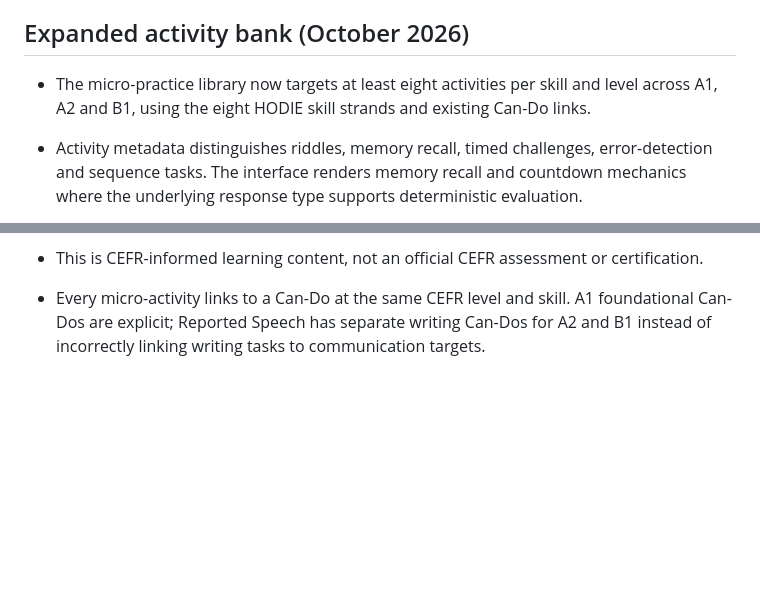
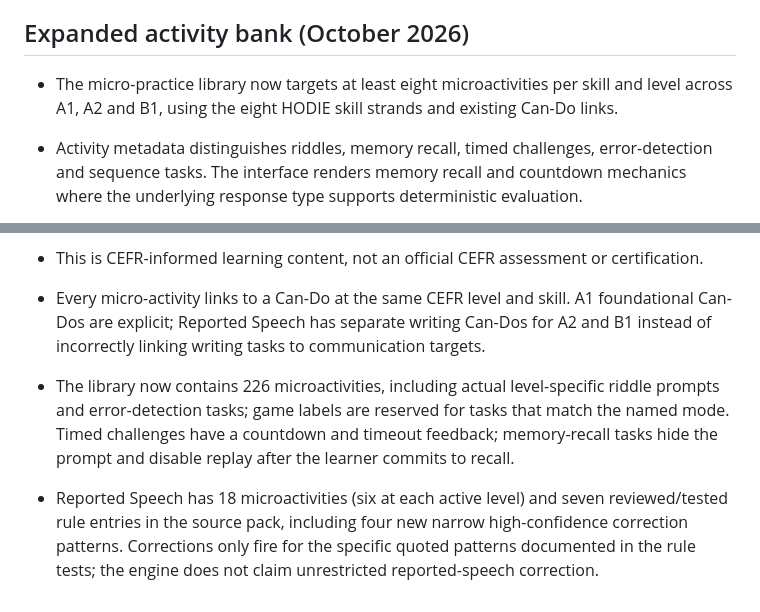
Before and after one commit to Pepealdana/HODIE, a Markdown page: docs/linguistic-coverage-and-activity-suite.md, 2 parts joined by grey strips. GitHub-like rendering; blank space fills up the shorter version.

Commit message:
Document expanded CEFR coverage and test Reported Speech navigation

```diff
--- a/docs/linguistic-coverage-and-activity-suite.md
+++ b/docs/linguistic-coverage-and-activity-suite.md
@@ -59,10 +59,13 @@ The practice home exposes a filterable catalogue for A1, A2 and B1 micro-practic
 
 ## Expanded activity bank (October 2026)
 
-- The micro-practice library now targets at least eight activities per skill and level across A1, A2 and B1, using the eight HODIE skill strands and existing Can-Do links.
+- The micro-practice library now targets at least eight microactivities per skill and level across A1, A2 and B1, using the eight HODIE skill strands and existing Can-Do links.
 - Activity metadata distinguishes riddles, memory recall, timed challenges, error-detection and sequence tasks. The interface renders memory recall and countdown mechanics where the underlying response type supports deterministic evaluation.
 - A dedicated Reported Speech home shortcut opens the activity catalogue with the topic filter applied. The active A1/A2/B1 pack is available locally; B2 remains separate behind the evidence-based unlock gate.
 - The complete activity library includes level-specific tasks for all eight skills. This supplements, rather than replaces, the micro-practice bank.
 - This is CEFR-informed learning content, not an official CEFR assessment or certification.
 
 - Every micro-activity links to a Can-Do at the same CEFR level and skill. A1 foundational Can-Dos are explicit; Reported Speech has separate writing Can-Dos for A2 and B1 instead of incorrectly linking writing tasks to communication targets.
+
+- The library now contains 226 microactivities, including actual level-specific riddle prompts and error-detection tasks; game labels are reserved for tasks that match the named mode. Timed challenges have a countdown and timeout feedback; memory-recall tasks hide the prompt and disable replay after the learner commits to recall.
+- Reported Speech has 18 microactivities (six at each active level) and seven reviewed/tested rule entries in the source pack, including four new narrow high-confidence correction patterns. Corrections only fire for the specific quoted patterns documented in the rule tests; the engine does not claim unrestricted reported-speech correction.
```
